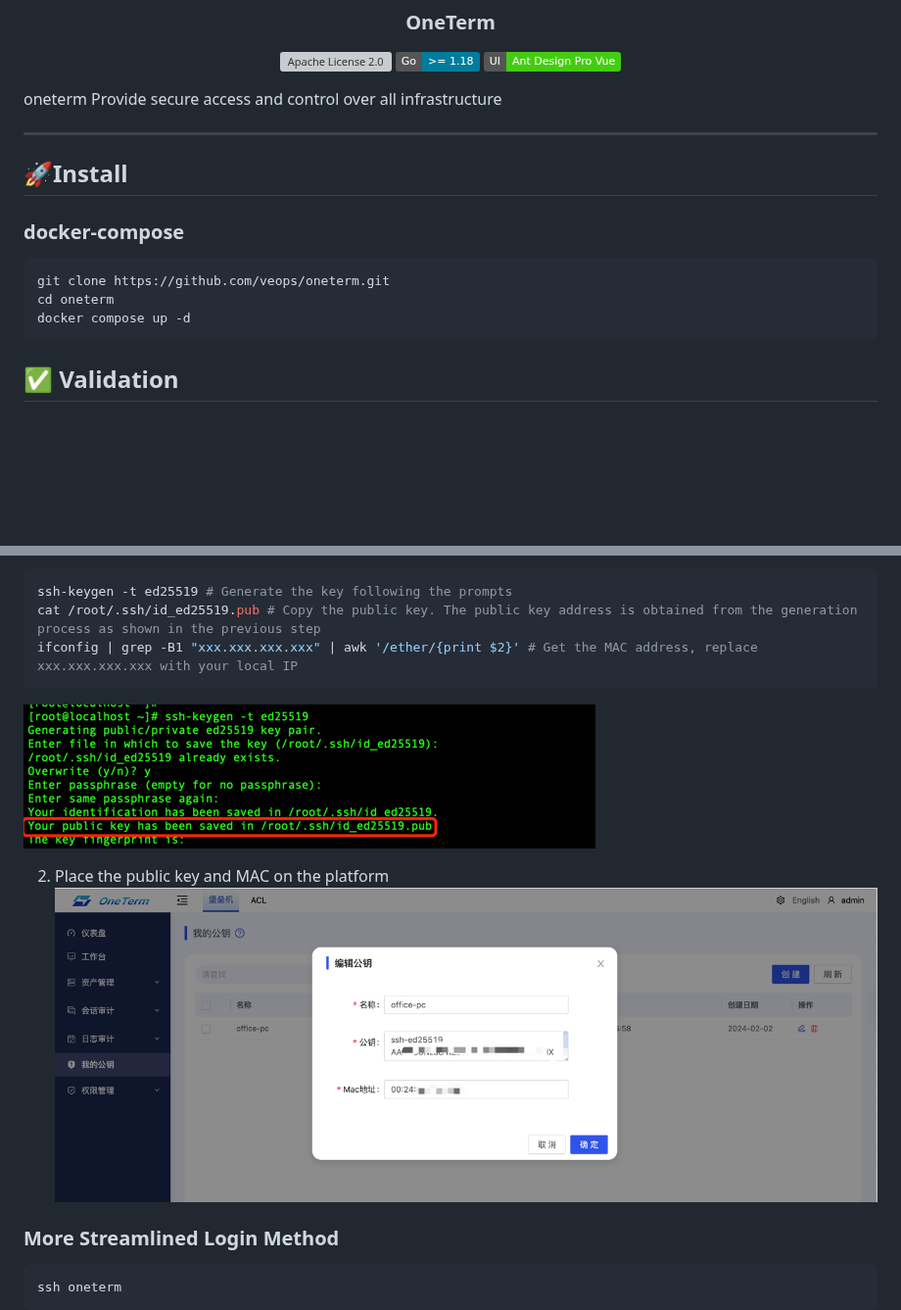
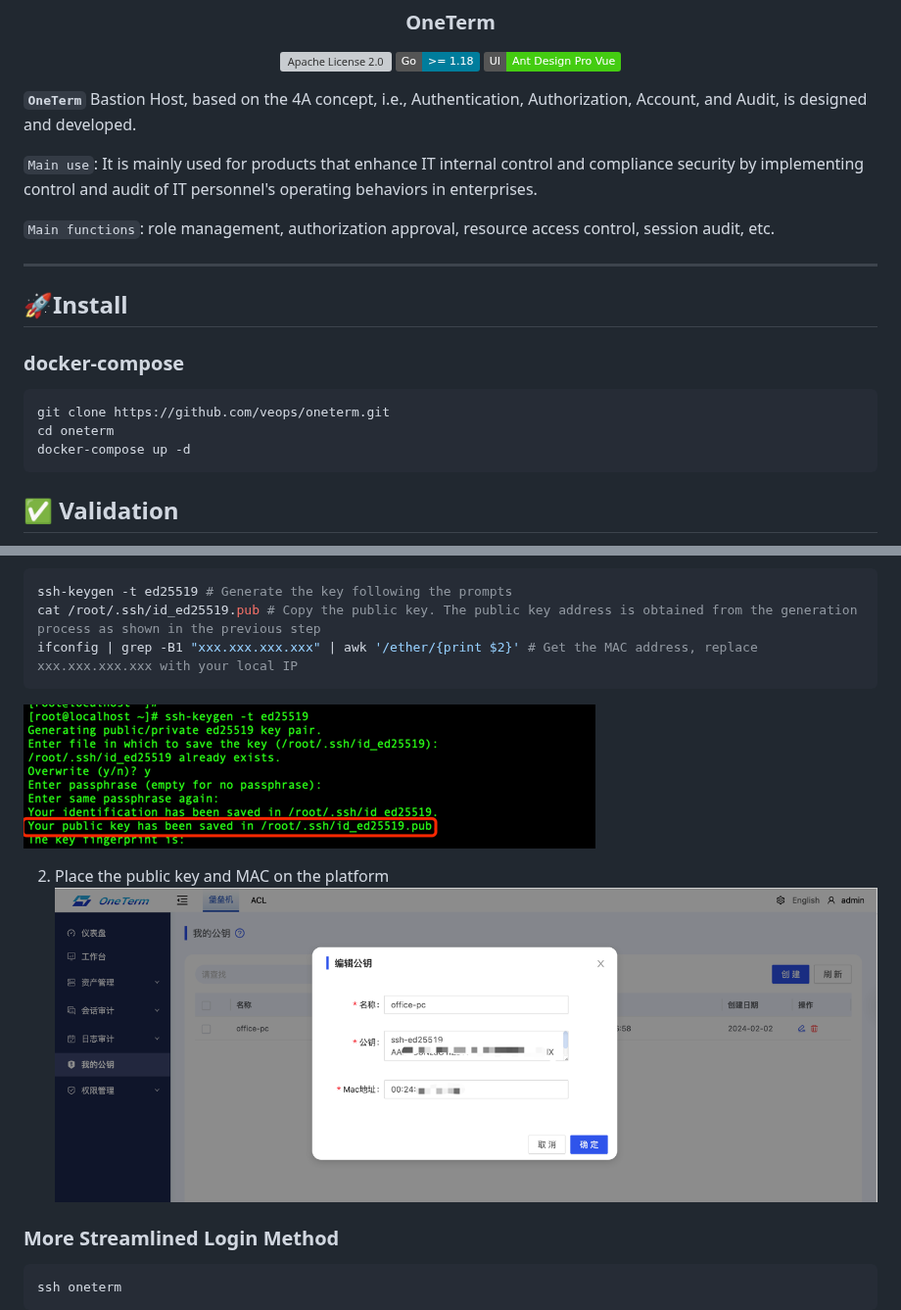
Before and after one commit to veops/oneterm, a Markdown page: README.md, 2 parts joined by grey strips. Shown at 98% size. GitHub-like rendering; badges without logos; blank space fills up the shorter version; grey boxes are pictures that could not be loaded.

Commit message:
doc: change readme

````diff
--- a/README.md
+++ b/README.md
@@ -4,7 +4,12 @@
   <a href=""><img src="https://img.shields.io/badge/Go-%3E%3D%201.18-%23007d9c" alt="go>=1.18"></a>
   <a href="https:https://github.com/sendya/ant-design-pro-vue"><img src="https://img.shields.io/badge/UI-Ant%20Design%20Pro%20Vue-brightgreen" alt="UI"></a>
 </p>
-oneterm Provide secure access and control over all infrastructure
+
+**`OneTerm`** Bastion Host, based on the 4A concept, i.e., Authentication, Authorization, Account, and Audit, is designed and developed.
+
+`Main use`: It is mainly used for products that enhance IT internal control and compliance security by implementing control and audit of IT personnel's operating behaviors in enterprises.
+
+`Main functions`: role management, authorization approval, resource access control, session audit, etc.
 
 ---
 
@@ -15,7 +20,7 @@ oneterm Provide secure access and control over all infrastructure
 ```bash
 git clone https://github.com/veops/oneterm.git
 cd oneterm
-docker compose up -d
+docker-compose up -d
 ```
 
 ## ✅ Validation
@@ -40,10 +45,10 @@ ssh-keygen -t ed25519 # Generate the key following the prompts
 cat /root/.ssh/id_ed25519.pub # Copy the public key. The public key address is obtained from the generation process as shown in the previous step
 ifconfig | grep -B1 "xxx.xxx.xxx.xxx" | awk '/ether/{print $2}' # Get the MAC address, replace xxx.xxx.xxx.xxx with your local IP
 ```
-![img.png](img.png)
+![img.png](docs/images/img.png)
 
 2. Place the public key and MAC on the platform
-   ![img_1.png](img_1.png)
+   ![img_1.png](docs/images/img_1.png)
 
 ### More Streamlined Login Method
 ```shell
````
Also changed, not shown: README_cn.md (+12 -10 lines), docs/images/img.png (renamed from img.png), docs/images/img_1.png (renamed from img_1.png), docs/images/img_2.png (added), docs/images/img_3.png (added), docs/images/wechat.jpg (renamed from backend/docs/images/wechat.jpg).
